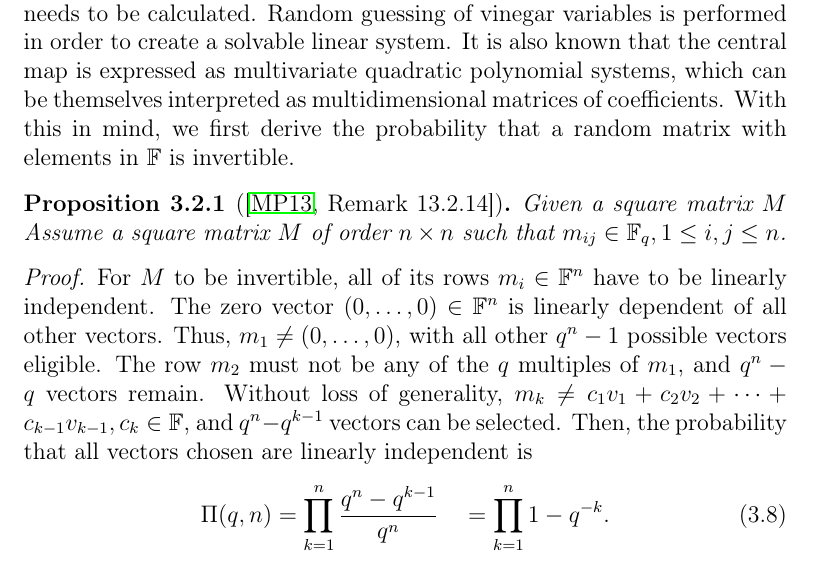
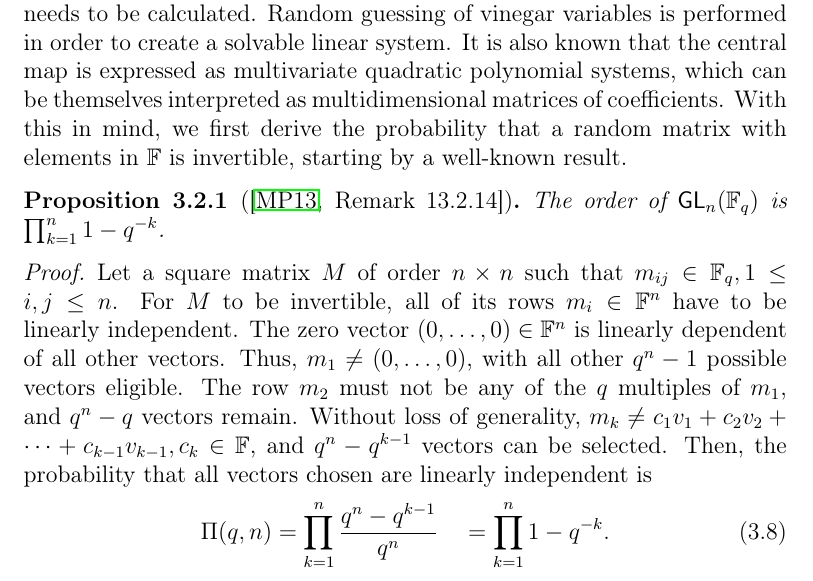
Before and after one commit to zambonin/msc, a LaTeX thesis (main.tex): part of page 38 of 57, cut so that both start at the same text. Compiled offline with pdfLaTeX.

Commit message:
overleaf_to_git: update main.tex from r10732 to r10759

```diff
--- a/main.tex
+++ b/main.tex
@@ -1000,24 +1000,13 @@ In Subsection~\ref{subsec:invert}, we look into the probability of matrices with
 
 \subsection{Invertibility of the central map}\label{subsec:invert}
 
-Recall that, to create a Rainbow signature, a preimage of central map $\mathcal{C}$ needs to be calculated. Random guessing of vinegar variables is performed in order to create a solvable linear system. It is also known that the central map is expressed as multivariate quadratic polynomial systems, which can be themselves interpreted as multidimensional matrices of coefficients. With this in mind, we first derive the probability that a random matrix with elements in $\mathbb{F}$ is invertible.
+Recall that, to create a Rainbow signature, a preimage of central map $\mathcal{C}$ needs to be calculated. Random guessing of vinegar variables is performed in order to create a solvable linear system. It is also known that the central map is expressed as multivariate quadratic polynomial systems, which can be themselves interpreted as multidimensional matrices of coefficients. With this in mind, we first derive the probability that a random matrix with elements in $\mathbb{F}$ is invertible, starting by a well-known result.
 
 \begin{proposition}[{\cite[Remark 13.2.14]{Mullen:2013}}]
-  Given a square matrix $M$
-Assume a square matrix $M$ of order $n \times n$ such that
-$m_{ij} \in \mathbb{F}_{q}, 1 \leq i, j \leq n$.
+  The order of $\mathsf{GL}_{n}(\mathbb{F}_{q})$ is $\prod_{k = 1}^{n} 1 - q^{-k}$.
 \end{proposition}
 \begin{proof}
-  For $M$ to be
-invertible, all of its rows
-$m_{i} \in \mathbb{F}^{n}$ have to be linearly independent. The zero vector
-$(0, \dots, 0) \in \mathbb{F}^{n}$ is linearly dependent of all other vectors.
-Thus, $m_{1} \neq (0, \dots, 0)$, with all other $q^{n} - 1$ possible vectors
-eligible. The row $m_{2}$ must not be any of the $q$ multiples of $m_{1}$, and
-$q^{n} - q$ vectors remain. Without loss of generality,
-$m_{k} \ne c_{1} v_{1} + c_{2} v_{2} + \cdots + c_{k - 1} v_{k - 1},
-c_{k} \in \mathbb{F}$, and $q^{n} - q^{k - 1}$ vectors can be selected. Then,
-the probability that all vectors chosen are linearly independent is
+  Let a square matrix $M$ of order $n \times n$ such that $m_{ij} \in \mathbb{F}_{q}, 1 \leq i, j \leq n$. For $M$ to be invertible, all of its rows $m_{i} \in \mathbb{F}^{n}$ have to be linearly independent. The zero vector $(0, \dots, 0) \in \mathbb{F}^{n}$ is linearly dependent of all other vectors. Thus, $m_{1} \neq (0, \dots, 0)$, with all other $q^{n} - 1$ possible vectors eligible. The row $m_{2}$ must not be any of the $q$ multiples of $m_{1}$, and $q^{n} - q$ vectors remain. Without loss of generality, $m_{k} \ne c_{1} v_{1} + c_{2} v_{2} + \cdots + c_{k - 1} v_{k - 1}, c_{k} \in \mathbb{F}$, and $q^{n} - q^{k - 1}$ vectors can be selected. Then, the probability that all vectors chosen are linearly independent is
 \begin{align}
   \Pi(q, n) = \prod_{k = 1}^{n} \frac{q^{n} - q^{k - 1}}{q^{n}} \quad
     = \prod_{k = 1}^{n} 1 - q^{-k}.
```
